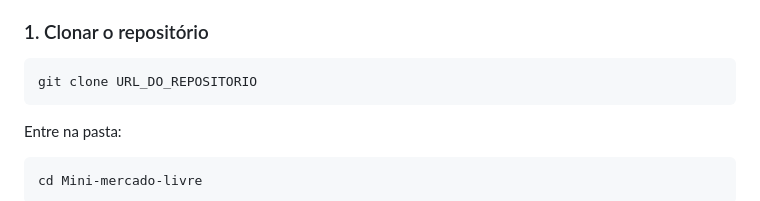
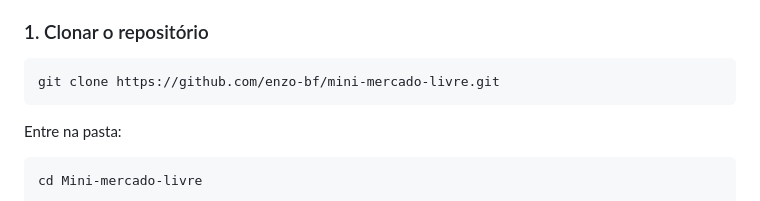
Before and after one commit to enzo-bf/mini-mercado-livre, a Markdown page: README.md, the part around the change. Drawn GitHub-style.

Commit message:
Update repository clone URL in README

````diff
--- a/README.md
+++ b/README.md
@@ -130,7 +130,7 @@ mini-mercado-livre/
 ### 1. Clonar o repositório
 
 ```bash
-git clone URL_DO_REPOSITORIO
+git clone https://github.com/enzo-bf/mini-mercado-livre.git
 ```
 
 Entre na pasta:
````
